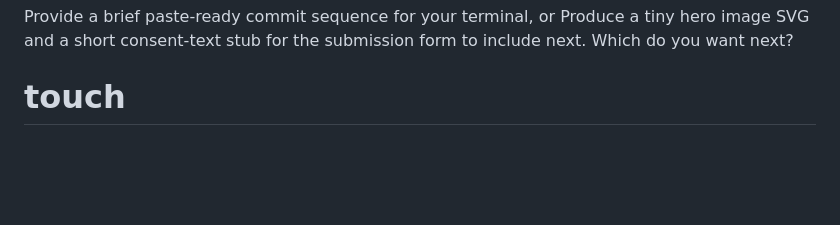
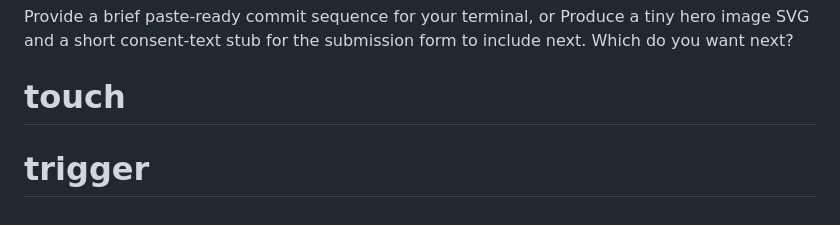
Before and after one commit to VitalAngel/Penny-stories, a Markdown page: README.md, the part around the change. Rendered like a GitHub page; blank space fills up the shorter version.

Commit message:
Trigger Actions run

```diff
--- a/README.md
+++ b/README.md
@@ -167,3 +167,4 @@ If you want, I can now:
 Provide a brief paste-ready commit sequence for your terminal, or
 Produce a tiny hero image SVG and a short consent-text stub for the submission form to include next. Which do you want next?
 # touch
+# trigger
```
